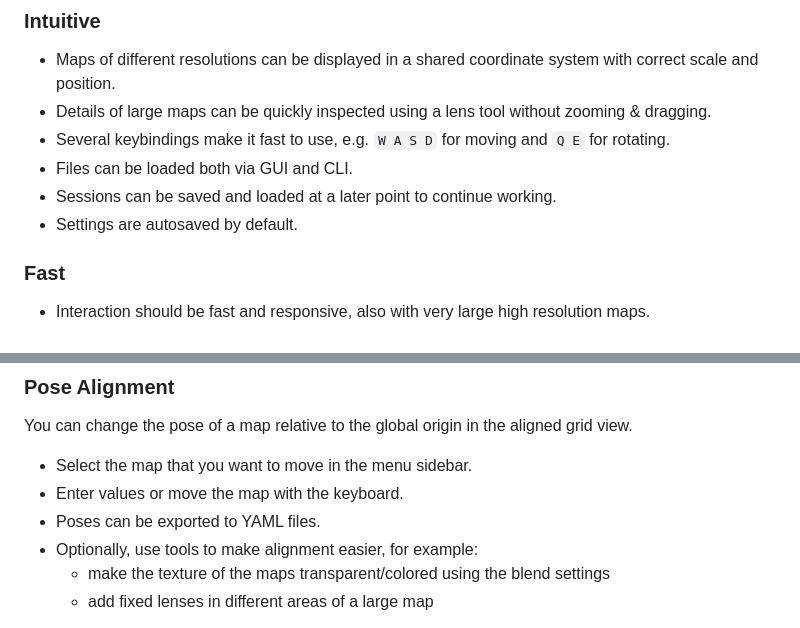
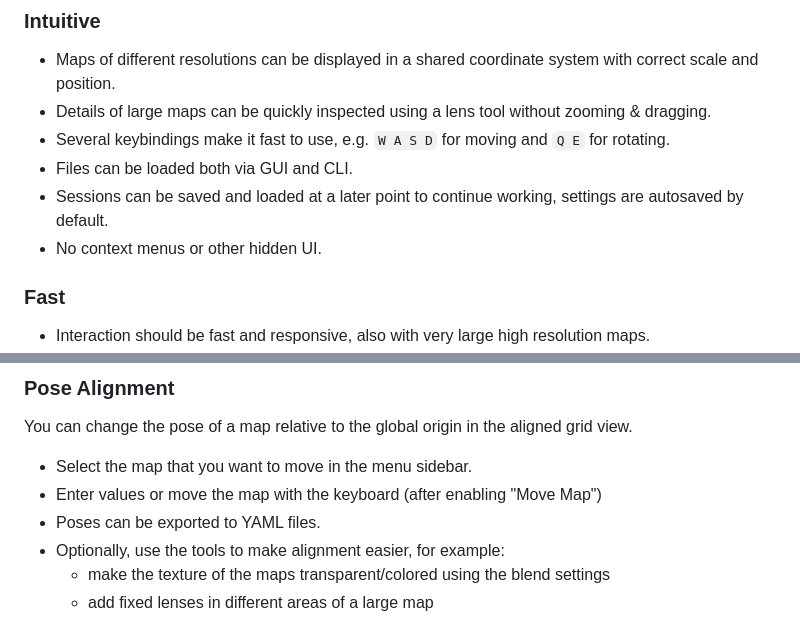
Before and after one commit to MichaelGrupp/maps, a Markdown page: README.md, 2 parts joined by grey strips. GitHub-like rendering.

```diff
--- a/README.md
+++ b/README.md
@@ -35,8 +35,8 @@ At its core, `maps` is an image viewer that is aware of the metric properties of
   * Details of large maps can be quickly inspected using a lens tool without zooming & dragging.
   * Several keybindings make it fast to use, e.g. `W A S D` for moving and `Q E` for rotating.
   * Files can be loaded both via GUI and CLI.
-  * Sessions can be saved and loaded at a later point to continue working.
-  * Settings are autosaved by default.
+  * Sessions can be saved and loaded at a later point to continue working, settings are autosaved by default.
+  * No context menus or other hidden UI.
 
 ### Fast
   * Interaction should be fast and responsive, also with very large high resolution maps.
@@ -100,9 +100,9 @@ This can be useful when aligning large maps, where you need to watch different a
 You can change the pose of a map relative to the global origin in the aligned grid view.
 
 * Select the map that you want to move in the menu sidebar.
-* Enter values or move the map with the keyboard.
+* Enter values or move the map with the keyboard (after enabling "Move Map")
 * Poses can be exported to YAML files.
-* Optionally, use tools to make alignment easier, for example:
+* Optionally, use the tools to make alignment easier, for example:
    * make the texture of the maps transparent/colored using the blend settings
    * add fixed lenses in different areas of a large map
 
```
